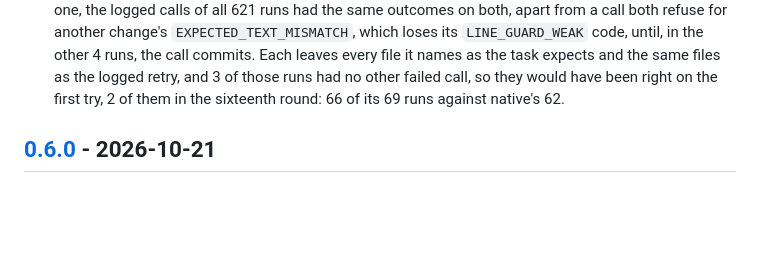
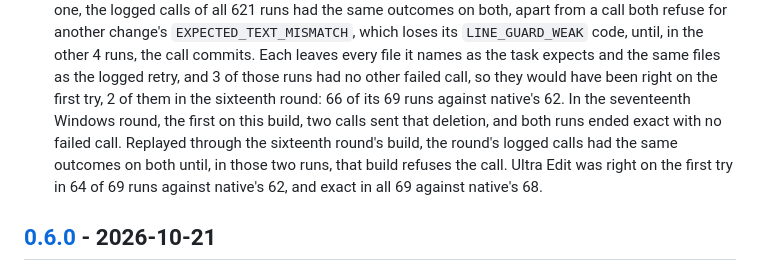
Before and after one commit to subashc2023/ultra-edit, a Markdown page: CHANGELOG.md, the part around the change. Rendered like a GitHub page; blank space fills up the shorter version.

```diff
--- a/CHANGELOG.md
+++ b/CHANGELOG.md
@@ -61,7 +61,12 @@ All notable changes to Ultra Edit are documented here. Releases follow
   Each leaves every file it names as the task expects and the same files as
   the logged retry, and 3 of those runs had no other failed call, so they would
   have been right on the first try, 2 of them in the sixteenth round: 66 of its
-  69 runs against native's 62.
+  69 runs against native's 62. In the seventeenth Windows round, the first on
+  this build, two calls sent that deletion, and both runs ended exact with no
+  failed call. Replayed through the sixteenth round's build, the round's
+  logged calls had the same outcomes on both until, in those two runs, that
+  build refuses the call. Ultra Edit was right on the first try in 64 of 69
+  runs against native's 62, and exact in all 69 against native's 68.
 
 ## [0.6.0] - 2026-10-21
 
```
Also changed, not shown: README.md (+22 -21 lines), docs/performance.md (+57 -48 lines).
